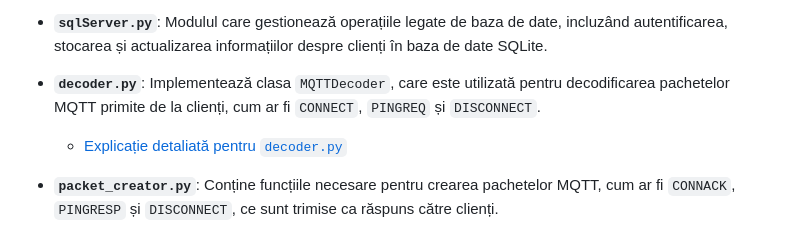
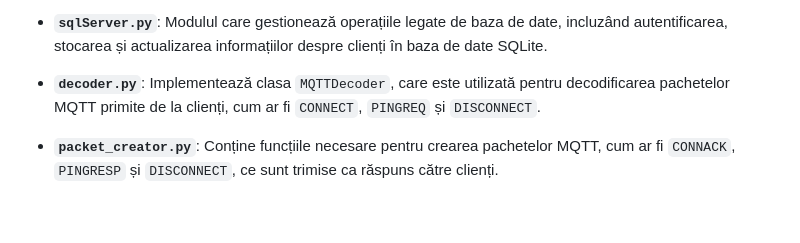
Before and after one commit to EmanuelPitic/Rpizero2wServer, a Markdown page: README.md, the part around the change. Rendered like a GitHub page; blank space fills up the shorter version.

```diff
--- a/README.md
+++ b/README.md
@@ -14,7 +14,6 @@ Acest proiect implementează un broker MQTT5 simplu care gestionează conexiunil
 - **`sqlServer.py`**: Modulul care gestionează operațiile legate de baza de date, incluzând autentificarea, stocarea și actualizarea informațiilor despre clienți în baza de date SQLite.
 
 - **`decoder.py`**: Implementează clasa `MQTTDecoder`, care este utilizată pentru decodificarea pachetelor MQTT primite de la clienți, cum ar fi `CONNECT`, `PINGREQ` și `DISCONNECT`.
-  - [Explicație detaliată pentru `decoder.py`](Docs/decoder.md)
 
 - **`packet_creator.py`**: Conține funcțiile necesare pentru crearea pachetelor MQTT, cum ar fi `CONNACK`, `PINGRESP` și `DISCONNECT`, ce sunt trimise ca răspuns către clienți.
 
```
